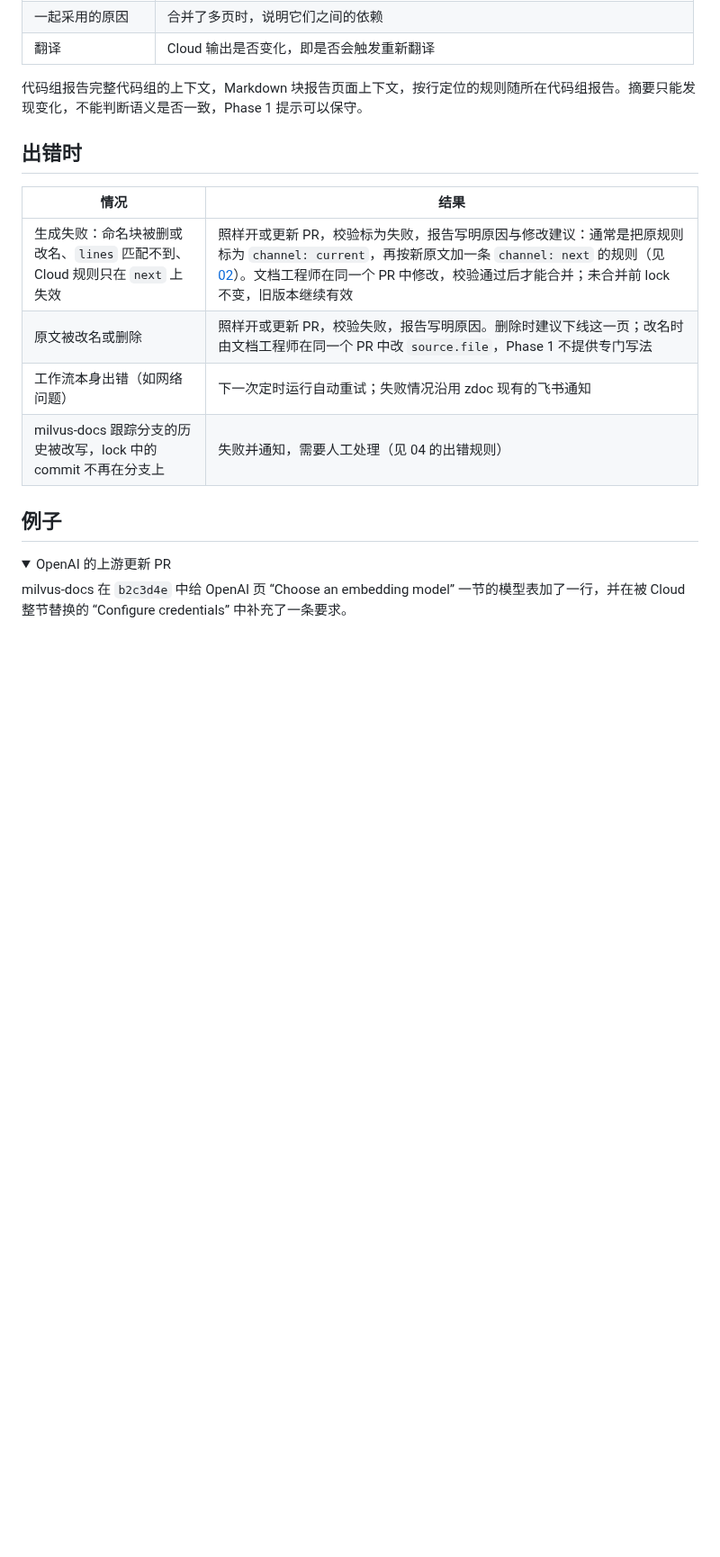
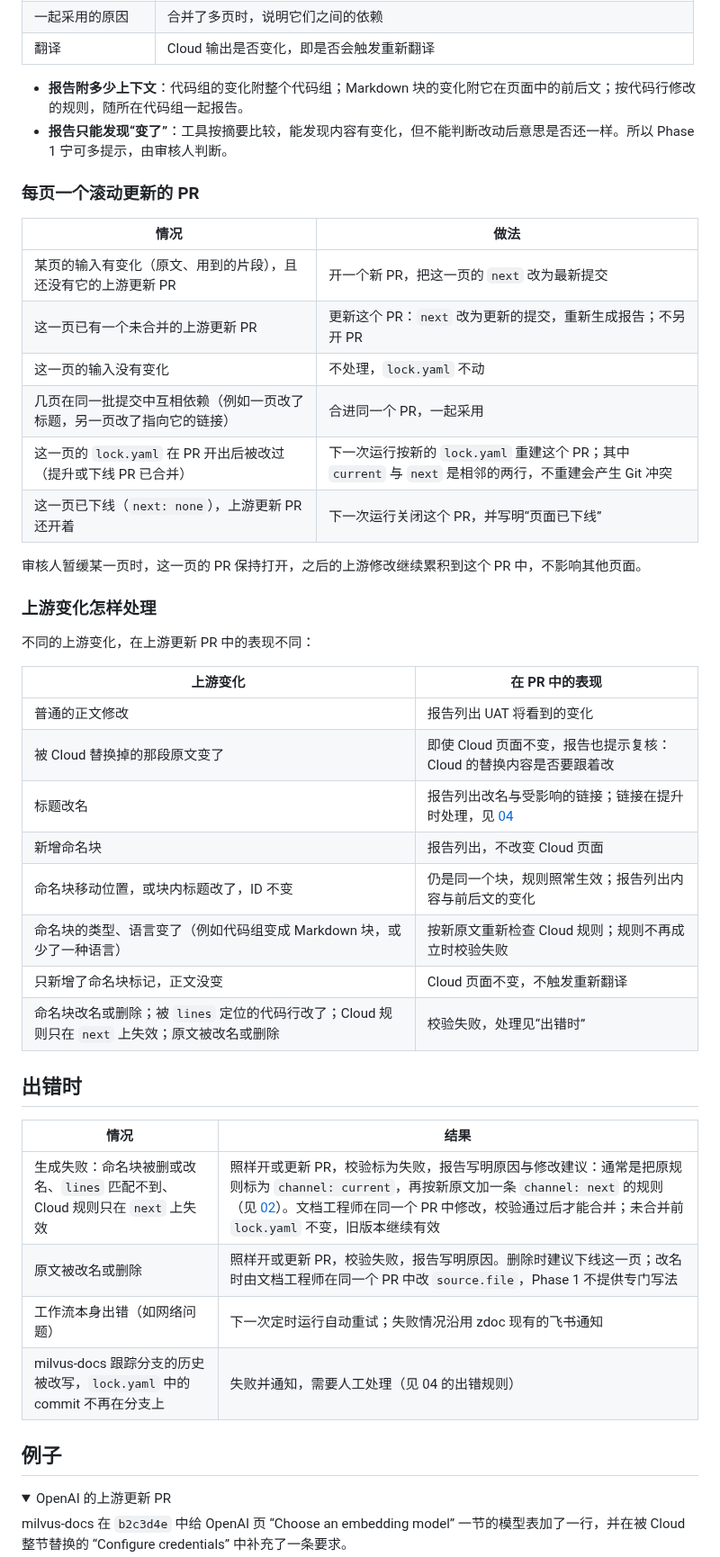
Before and after one commit to liyun95/milvus-zilliz-docs-design, a Markdown page: docs/interfaces/06-upstream-changes.md, the part around one of its changes. Shown at 90% size. Rendered like a GitHub page; folded sections open; blank space fills up the shorter version.

```diff
--- a/docs/interfaces/06-upstream-changes.md
+++ b/docs/interfaces/06-upstream-changes.md
@@ -74,16 +46,45 @@ zdoc 新增“上游更新”工作流：
 | 一起采用的原因 | 合并了多页时，说明它们之间的依赖 |
 | 翻译 | Cloud 输出是否变化，即是否会触发重新翻译 |
 
-代码组报告完整代码组的上下文，Markdown 块报告页面上下文，按行定位的规则随所在代码组报告。摘要只能发现变化，不能判断语义是否一致，Phase 1 提示可以保守。
+- **报告附多少上下文**：代码组的变化附整个代码组；Markdown 块的变化附它在页面中的前后文；按代码行修改的规则，随所在代码组一起报告。
+- **报告只能发现“变了”**：工具按摘要比较，能发现内容有变化，但不能判断改动后意思是否还一样。所以 Phase 1 宁可多提示，由审核人判断。
+
+### 每页一个滚动更新的 PR
+
+| 情况 | 做法 |
+|---|---|
+| 某页的输入有变化（原文、用到的片段），且还没有它的上游更新 PR | 开一个新 PR，把这一页的 `next` 改为最新提交 |
+| 这一页已有一个未合并的上游更新 PR | 更新这个 PR：`next` 改为更新的提交，重新生成报告；不另开 PR |
+| 这一页的输入没有变化 | 不处理，`lock.yaml` 不动 |
+| 几页在同一批提交中互相依赖（例如一页改了标题，另一页改了指向它的链接） | 合进同一个 PR，一起采用 |
+| 这一页的 `lock.yaml` 在 PR 开出后被改过（提升或下线 PR 已合并） | 下一次运行按新的 `lock.yaml` 重建这个 PR；其中 `current` 与 `next` 是相邻的两行，不重建会产生 Git 冲突 |
+| 这一页已下线（`next: none`），上游更新 PR 还开着 | 下一次运行关闭这个 PR，并写明“页面已下线” |
+
+审核人暂缓某一页时，这一页的 PR 保持打开，之后的上游修改继续累积到这个 PR 中，不影响其他页面。
+
+### 上游变化怎样处理
+
+不同的上游变化，在上游更新 PR 中的表现不同：
+
+| 上游变化 | 在 PR 中的表现 |
+|---|---|
+| 普通的正文修改 | 报告列出 UAT 将看到的变化 |
+| 被 Cloud 替换掉的那段原文变了 | 即使 Cloud 页面不变，报告也提示复核：Cloud 的替换内容是否要跟着改 |
+| 标题改名 | 报告列出改名与受影响的链接；链接在提升时处理，见 [04](./04-channels-and-lock.md#标题改名与锚点) |
+| 新增命名块 | 报告列出，不改变 Cloud 页面 |
+| 命名块移动位置，或块内标题改了，ID 不变 | 仍是同一个块，规则照常生效；报告列出内容与前后文的变化 |
+| 命名块的类型、语言变了（例如代码组变成 Markdown 块，或少了一种语言） | 按新原文重新检查 Cloud 规则；规则不再成立时校验失败 |
+| 只新增了命名块标记，正文没变 | Cloud 页面不变，不触发重新翻译 |
+| 命名块改名或删除；被 `lines` 定位的代码行改了；Cloud 规则只在 `next` 上失效；原文被改名或删除 | 校验失败，处理见“出错时” |
 
 ## 出错时
 
 | 情况 | 结果 |
 |---|---|
-| 生成失败：命名块被删或改名、`lines` 匹配不到、Cloud 规则只在 `next` 上失效 | 照样开或更新 PR，校验标为失败，报告写明原因与修改建议：通常是把原规则标为 `channel: current`，再按新原文加一条 `channel: next` 的规则（见 [02](./02-page-config.md#只对一个通道生效的规则)）。文档工程师在同一个 PR 中修改，校验通过后才能合并；未合并前 lock 不变，旧版本继续有效 |
+| 生成失败：命名块被删或改名、`lines` 匹配不到、Cloud 规则只在 `next` 上失效 | 照样开或更新 PR，校验标为失败，报告写明原因与修改建议：通常是把原规则标为 `channel: current`，再按新原文加一条 `channel: next` 的规则（见 [02](./02-page-config.md#只对一个通道生效的规则)）。文档工程师在同一个 PR 中修改，校验通过后才能合并；未合并前 `lock.yaml` 不变，旧版本继续有效 |
 | 原文被改名或删除 | 照样开或更新 PR，校验失败，报告写明原因。删除时建议下线这一页；改名时由文档工程师在同一个 PR 中改 `source.file`，Phase 1 不提供专门写法 |
 | 工作流本身出错（如网络问题） | 下一次定时运行自动重试；失败情况沿用 zdoc 现有的飞书通知 |
-| milvus-docs 跟踪分支的历史被改写，lock 中的 commit 不再在分支上 | 失败并通知，需要人工处理（见 04 的出错规则） |
+| milvus-docs 跟踪分支的历史被改写，`lock.yaml` 中的 commit 不再在分支上 | 失败并通知，需要人工处理（见 04 的出错规则） |
 
 ## 例子
 
```
Also changed, not shown: other parts of docs/interfaces/06-upstream-changes.md (+5 -33 lines), docs/assets/upgrade-pr-flow.png, 1 other file.
